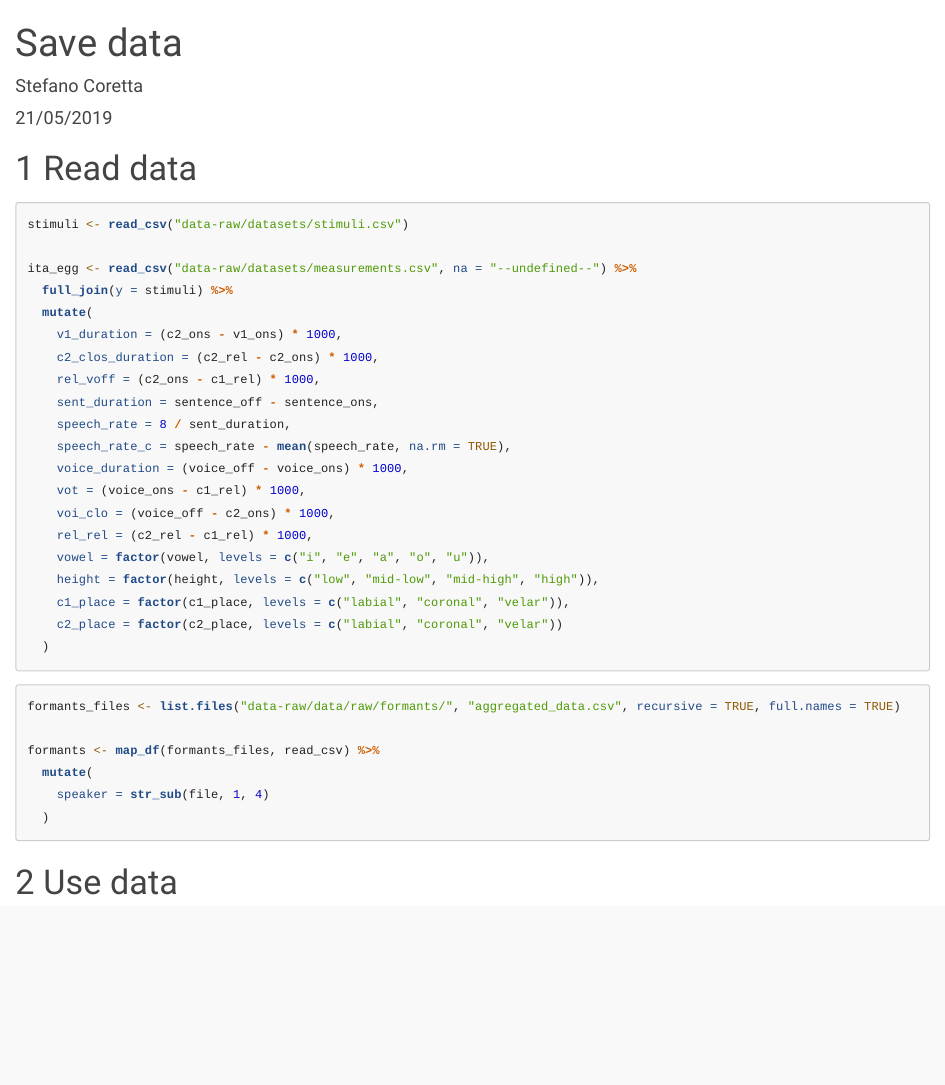
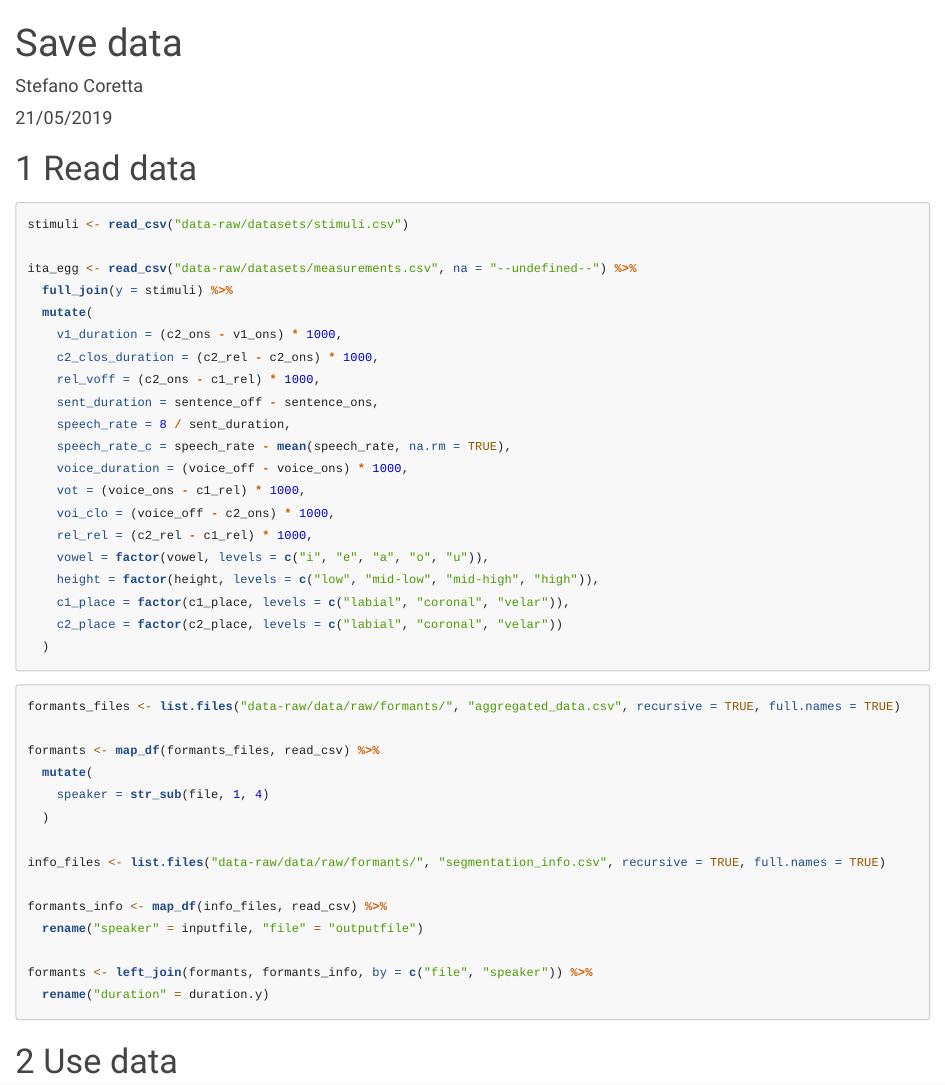
Before and after one commit to stefanocoretta/coretta2018itaegg, an R Markdown document (data-raw/save-data.Rmd): the page in a window 1100 px wide, from its top. Rendered offline with R 4.5, knitr and Pandoc, with nearby package versions.

Commit message:
edit formants df

````diff
--- a/data-raw/save-data.Rmd
+++ b/data-raw/save-data.Rmd
@@ -18,7 +18,7 @@ library(usethis)
 
 # Read data
 
-```{r read}
+```{r read-egg}
 stimuli <- read_csv("data-raw/datasets/stimuli.csv")
 
 ita_egg <- read_csv("data-raw/datasets/measurements.csv", na = "--undefined--") %>%
@@ -41,13 +41,21 @@ ita_egg <- read_csv("data-raw/datasets/measurements.csv", na = "--undefined--")
   )
 ```
 
-```{r}
+```{r read-formants}
 formants_files <- list.files("data-raw/data/raw/formants/", "aggregated_data.csv", recursive = TRUE, full.names = TRUE)
 
 formants <- map_df(formants_files, read_csv) %>%
   mutate(
     speaker = str_sub(file, 1, 4)
   )
+
+info_files <- list.files("data-raw/data/raw/formants/", "segmentation_info.csv", recursive = TRUE, full.names = TRUE)
+
+formants_info <- map_df(info_files, read_csv) %>%
+  rename("speaker" = inputfile, "file" = "outputfile")
+
+formants <- left_join(formants, formants_info, by = c("file", "speaker")) %>%
+  rename("duration" = duration.y)
 ```
 
 
````
Also changed, not shown: R/data.R (+1 -1 lines), data/formants.rda, data/ita_egg.rda, 1 other file.
